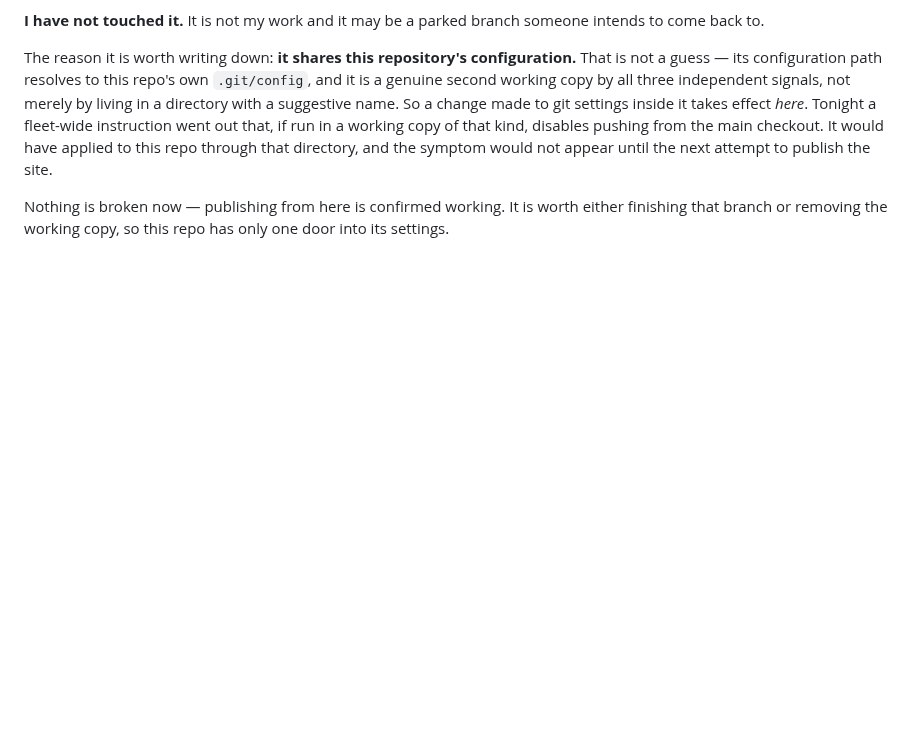
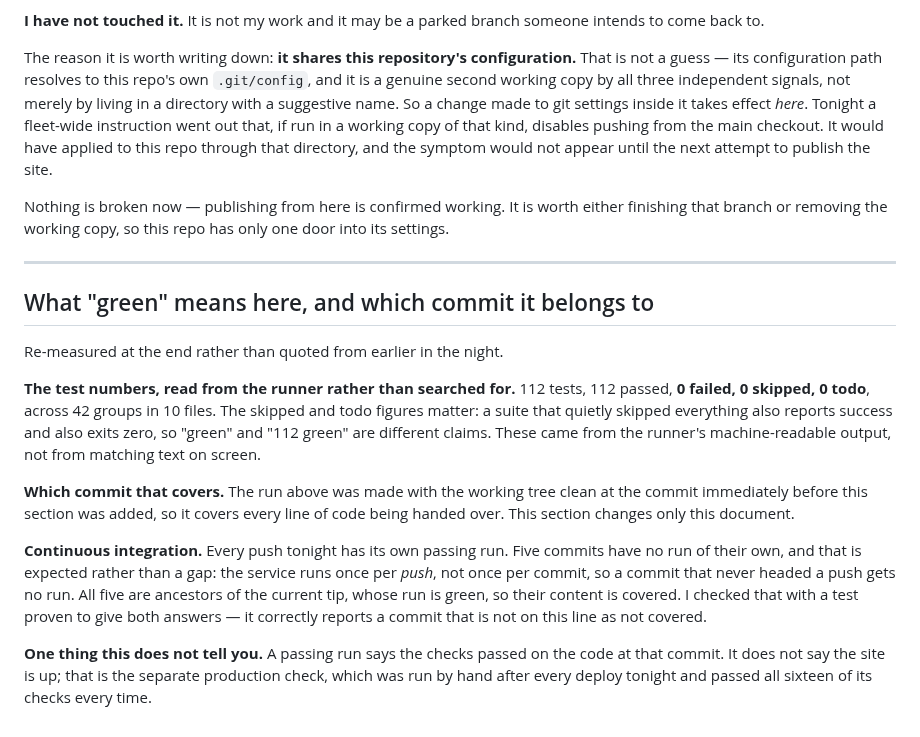
Before and after one commit to Waseemilyas/automancer-site, a Markdown page: docs/ox-alpha-campaign.md, the part around the change. GitHub-like rendering; blank space fills up the shorter version.

Commit message:
docs: state what green means and which commit it covers
Re-measured from the runner's machine-readable output rather than by
grepping for expected totals: 112 tests, 112 passed, 0 failed, 0 skipped,
0 todo, 42 groups, 10 files. A suite that skips everything also exits zero,
so the skipped and todo zeros are the half a pass count omits.

Records that CI runs per push rather than per commit, that five commits
therefore have no run of their own, and that all five are ancestors of a
green tip -- checked with a test proven to report both answers.

Co-Authored-By: Claude Opus 5 (1M context) <noreply@anthropic.com>

```diff
--- a/docs/ox-alpha-campaign.md
+++ b/docs/ox-alpha-campaign.md
@@ -995,3 +995,31 @@ would not appear until the next attempt to publish the site.
 Nothing is broken now — publishing from here is confirmed working. It is worth either
 finishing that branch or removing the working copy, so this repo has only one door
 into its settings.
+
+---
+
+## What "green" means here, and which commit it belongs to
+
+Re-measured at the end rather than quoted from earlier in the night.
+
+**The test numbers, read from the runner rather than searched for.** 112 tests, 112
+passed, **0 failed, 0 skipped, 0 todo**, across 42 groups in 10 files. The skipped and
+todo figures matter: a suite that quietly skipped everything also reports success and
+also exits zero, so "green" and "112 green" are different claims. These came from the
+runner's machine-readable output, not from matching text on screen.
+
+**Which commit that covers.** The run above was made with the working tree clean at the
+commit immediately before this section was added, so it covers every line of code being
+handed over. This section changes only this document.
+
+**Continuous integration.** Every push tonight has its own passing run. Five commits
+have no run of their own, and that is expected rather than a gap: the service runs once
+per *push*, not once per commit, so a commit that never headed a push gets no run. All
+five are ancestors of the current tip, whose run is green, so their content is covered.
+I checked that with a test proven to give both answers — it correctly reports a
+commit that is not on this line as not covered.
+
+**One thing this does not tell you.** A passing run says the checks passed on the code
+at that commit. It does not say the site is up; that is the separate production check,
+which was run by hand after every deploy tonight and passed all sixteen of its checks
+every time.
```
